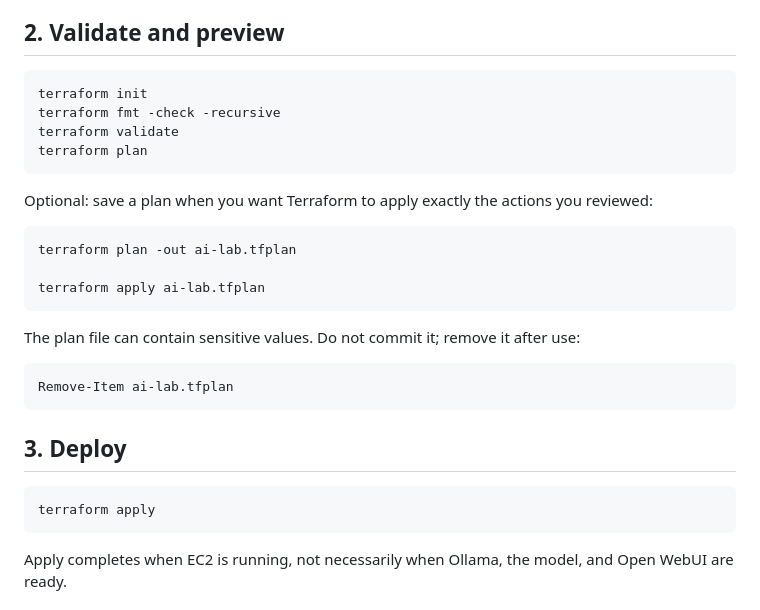
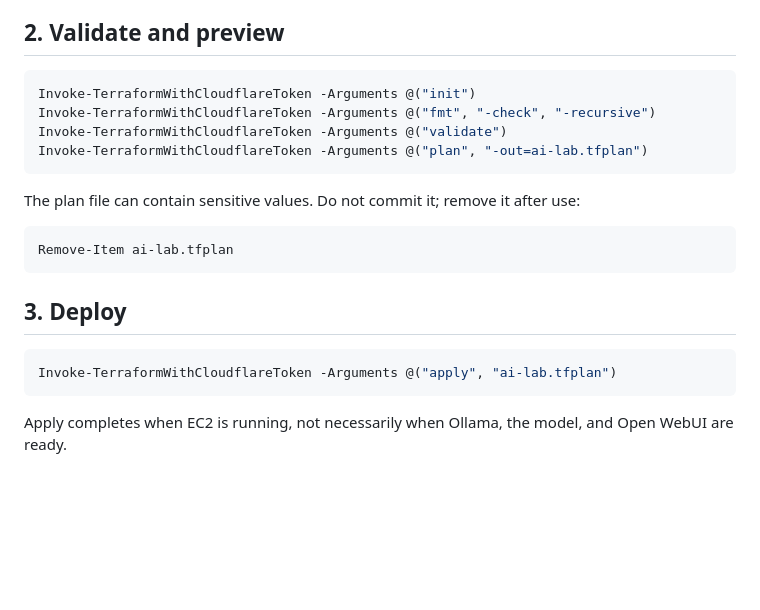
Before and after one commit to garrettds11/ai-cloud-lab, a Markdown page: terraform-smoke-test-plan.md, the part around the change. GitHub-like rendering; blank space fills up the shorter version.

Commit message:
Use one saved Terraform plan in smoke test

````diff
--- a/terraform-smoke-test-plan.md
+++ b/terraform-smoke-test-plan.md
@@ -153,18 +153,10 @@ using another account, domain, zone, certificate, or Cloudflare account.
 ## 2. Validate and preview
 
 ```powershell
-terraform init
-terraform fmt -check -recursive
-terraform validate
-terraform plan
-```
-
-Optional: save a plan when you want Terraform to apply exactly the actions you reviewed:
-
-```powershell
-terraform plan -out ai-lab.tfplan
-
-terraform apply ai-lab.tfplan
+Invoke-TerraformWithCloudflareToken -Arguments @("init")
+Invoke-TerraformWithCloudflareToken -Arguments @("fmt", "-check", "-recursive")
+Invoke-TerraformWithCloudflareToken -Arguments @("validate")
+Invoke-TerraformWithCloudflareToken -Arguments @("plan", "-out=ai-lab.tfplan")
 ```
 
 The plan file can contain sensitive values. Do not commit it; remove it after use:
@@ -176,7 +168,7 @@ Remove-Item ai-lab.tfplan
 ## 3. Deploy
 
 ```powershell
-terraform apply
+Invoke-TerraformWithCloudflareToken -Arguments @("apply", "ai-lab.tfplan")
 ```
 
 Apply completes when EC2 is running, not necessarily when Ollama, the model, and Open WebUI are ready.
````
